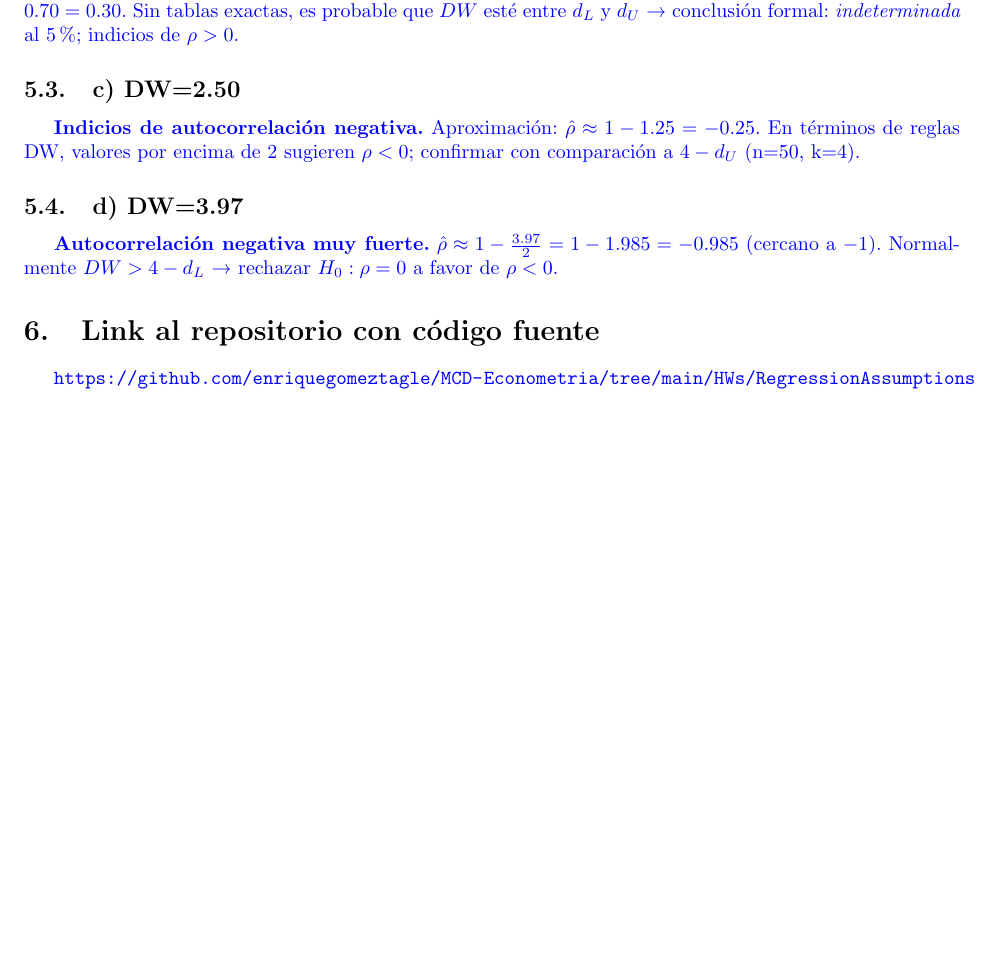
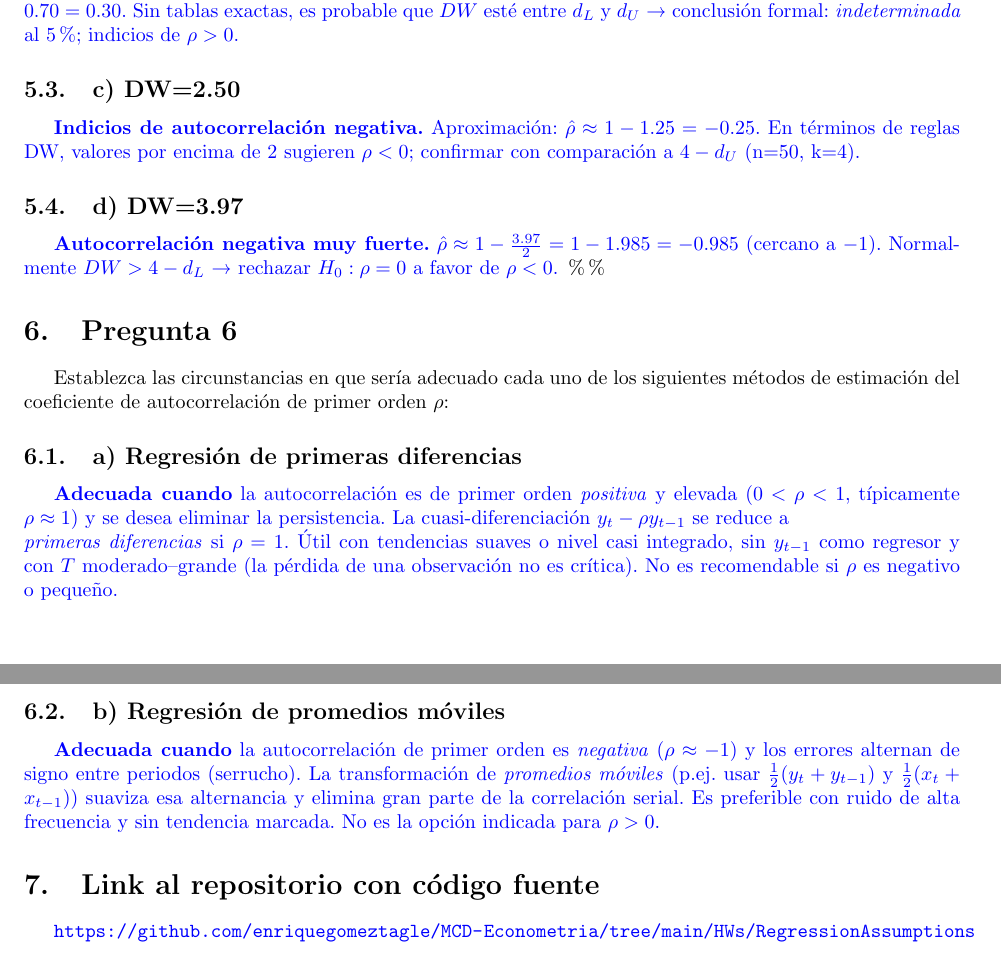
Before and after one commit to enriquegomeztagle/MCD-Econometria, a LaTeX document (HWs/RegressionAssumptions/docs/main.tex): part of page 12 of 12 before the commit and two parts of pages 12 and 13 of 13 after it, the two joined at a grey line, cut so that both start at the same text, the shorter picture padded with empty space. Compiled offline with pdfLaTeX.

Commit message:
Add new section on autocorrelation estimation methods in main.tex
- Introduced a new section discussing appropriate circumstances for using first-order autocorrelation estimation methods, including regression of first differences and moving averages.
- Provided detailed explanations for each method, enhancing the understanding of their applications in regression analysis.

```diff
--- a/HWs/RegressionAssumptions/docs/main.tex
+++ b/HWs/RegressionAssumptions/docs/main.tex
@@ -303,6 +303,22 @@ Con una muestra de 50 observaciones y 4 variables explicativas, ¿qué puede dec
 }
 %%%%%%%%%%%%%%%%%%%%%%%%%%%%%%%%%%%%%%%%%%%%%%%%%%%%%%%%%%%%%%%%%%%%%%%%%%%%%%%%%%%%%%%%%%%%%%%%%%%%%%%%%%%%%%
 %%%%%%%%%%%%%%%%%%%%%%%%%%%%%%%%%%%%%%%%%%%%%%%%%%%%%%%%%%%%%%%%%%%%%%%%%%%%%%%%%%%%%%%%%%%%%%%%%%%%%%%%%%%%%%
+\%%%%%%%%%%%%%%%%%%%%%%%%%%%%%%%%%%%%%%%%%%%%%%%%%%%%%%%%%%%%%%%%%%%%%%%%%%%%%%%%%%%%%%%%%%%%%%%%%%%%%%%%%%%%%%
+\%%%%%%%%%%%%%%%%%%%%%%%%%%%%%%%%%%%%%%%%%%%%%%%%%%%%%%%%%%%%%%%%%%%%%%%%%%%%%%%%%%%%%%%%%%%%%%%%%%%%%%%%%%%%%%
+\section{Pregunta 6}
+Establezca las circunstancias en que sería adecuado cada uno de los siguientes métodos de estimación del coeficiente de autocorrelación de primer orden $\rho$:
+
+\subsection{a) Regresión de primeras diferencias}
+\textcolor{blue}{
+\textbf{Adecuada cuando} la autocorrelación es de primer orden \emph{positiva} y elevada ($0<\rho<1$, típicamente $\rho\approx1$) y se desea eliminar la persistencia. La cuasi‑diferenciación $y_t-\rho y_{t-1}$ se reduce a \\ \emph{primeras diferencias} si $\rho=1$. Útil con tendencias suaves o nivel casi integrado, sin $y_{t-1}$ como regresor y con $T$ moderado–grande (la pérdida de una observación no es crítica). No es recomendable si $\rho$ es negativo o pequeño.
+}
+
+\subsection{b) Regresión de promedios móviles}
+\textcolor{blue}{
+\textbf{Adecuada cuando} la autocorrelación de primer orden es \emph{negativa} (\(\rho\approx-1\)) y los errores alternan de signo entre periodos (serrucho). La transformación de \emph{promedios móviles} (p.ej. usar $\tfrac{1}{2}(y_t+y_{t-1})$ y $\tfrac{1}{2}(x_t+x_{t-1})$) suaviza esa alternancia y elimina gran parte de la correlación serial. Es preferible con ruido de alta frecuencia y sin tendencia marcada. No es la opción indicada para $\rho>0$.
+}
+%%%%%%%%%%%%%%%%%%%%%%%%%%%%%%%%%%%%%%%%%%%%%%%%%%%%%%%%%%%%%%%%%%%%%%%%%%%%%%%%%%%%%%%%%%%%%%%%%%%%%%%%%%%%%%
+%%%%%%%%%%%%%%%%%%%%%%%%%%%%%%%%%%%%%%%%%%%%%%%%%%%%%%%%%%%%%%%%%%%%%%%%%%%%%%%%%%%%%%%%%%%%%%%%%%%%%%%%%%%%%%
 \section{Link al repositorio con código fuente}
 \url{https://github.com/enriquegomeztagle/MCD-Econometria/tree/main/HWs/RegressionAssumptions}
 %%%%%%%%%%%%%%%%%%%%%%%%%%%%%%%%%%%%%%%%%%%%%%%%%%%%%%%%%%%%%%%%%%%%%%%%%%%%%%%%%%%%%%%%%%%%%%%%%%%%%%%%%%%%%%
```
Also changed, not shown: HWs/RegressionAssumptions/docs/main.pdf.
